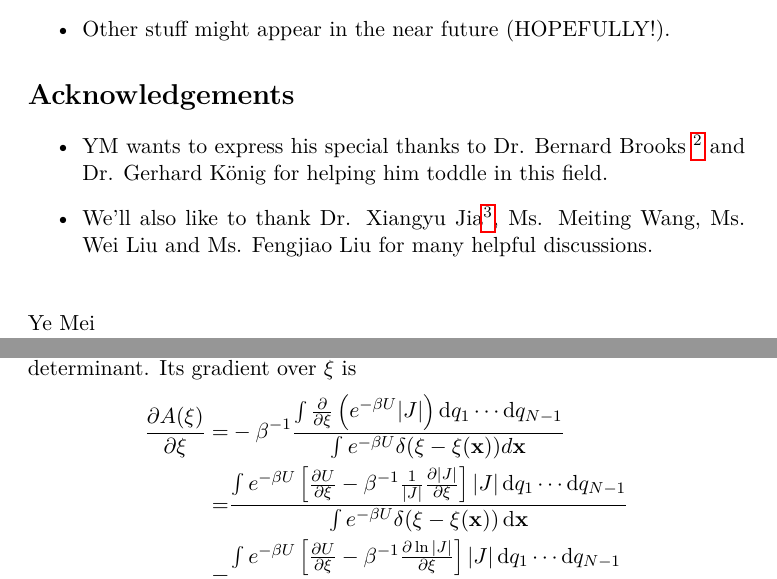
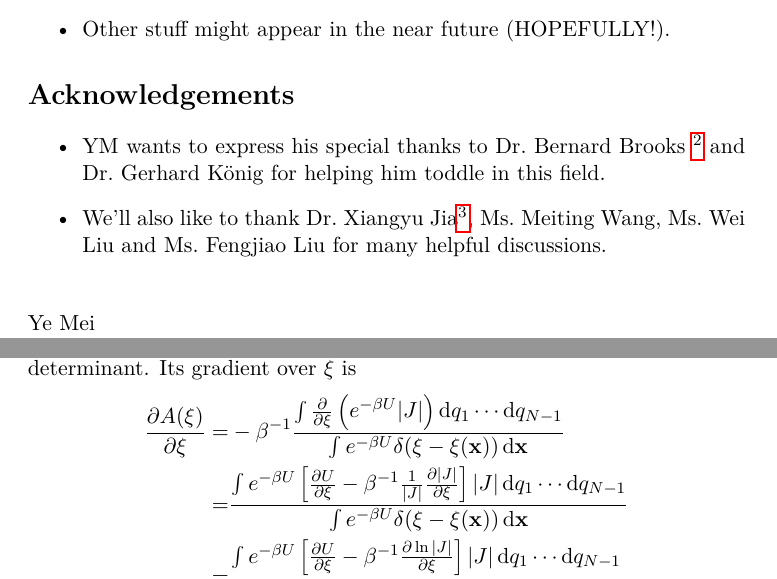
Before and after one commit to samuelymei/freeenergy, a LaTeX thesis (freeenergy.tex, which reads chapters/introduction.tex, chapters/preface.tex): two parts of pages 13 and 17 of 78, joined at a grey line, cut so that both start at the same text. The pictures show the PDF file freeenergy.pdf that the author committed with the source.

Commit message:
minor update

```diff
--- a/chapters/introduction.tex
+++ b/chapters/introduction.tex
@@ -92,7 +92,7 @@ Besides state free energy, sometimes we are also interested in the free energy p
 \end{align}
 where $J$ is the Jacobian matrix upon changing from Cartesian to generalized coordinates with its element defined as $\left[J(\xi)\right]_{ij}=\partial x_i/\partial \xi_j$. $|J|$ is its determinant. Its gradient over $\xi$ is
 \begin{align}
-\frac{\partial A(\xi)}{\partial \xi}=&-\beta^{-1}\frac{\int \frac{\partial}{\partial \xi}\left(e^{-\beta U}|J|\right)\diff q_1\cdots \diff q_{N-1}}{\int e^{-\beta U}\delta(\xi-\xi(\mathbf{x}))d\mathbf{x}}\notag\\
+\frac{\partial A(\xi)}{\partial \xi}=&-\beta^{-1}\frac{\int \frac{\partial}{\partial \xi}\left(e^{-\beta U}|J|\right)\diff q_1\cdots \diff q_{N-1}}{\int e^{-\beta U}\delta(\xi-\xi(\mathbf{x}))\diff\mathbf{x}}\notag\\
                                     =&\frac{\int e^{-\beta U}\left[\frac{\partial U}{\partial \xi}-\beta^{-1}\frac{1}{|J|}\frac{\partial |J|}{\partial \xi}\right]|J|\diff q_1\cdots \diff q_{N-1}}{\int e^{-\beta U}\delta(\xi-\xi(\mathbf{x}))\diff \mathbf{x}}\notag\\
                                     =&\frac{\int e^{-\beta U}\left[\frac{\partial U}{\partial \xi}-\beta^{-1}\frac{\partial \ln|J|}{\partial \xi}\right]|J|\diff q_1\cdots \diff q_{N-1}}{\int e^{-\beta U}\delta(\xi-\xi(\mathbf{x}))\diff \mathbf{x}}\notag\\
                                     =&\frac{\int e^{-\beta U}\left[\frac{\partial U}{\partial \xi}-\beta^{-1}\frac{\partial \ln|J|}{\partial \xi}\right]\delta(\xi-\xi(\mathbf{x}))\diff\mathbf{x}}{\int e^{-\beta U}\delta(\xi-\xi(\mathbf{x}))\diff \mathbf{x}}\notag\\
--- a/chapters/preface.tex
+++ b/chapters/preface.tex
@@ -18,8 +18,8 @@ The website\footnote{\url{https://github.com/samuelymei/}} for this file contain
 %%%%%%%%%%%%%%%%%%%%%%%%%%%%%%%%%%%%
 \section*{Acknowledgements}
 \begin{itemize}
-\item YM wants to express his special thanks to Dr. Bernard Brooks \footnote{\url{https://www.lobos.nih.gov/cbs/}} and Dr. Gerhard K\"onig for helping him toddle in this field.
-\item We'll also like to thank Dr. Xiangyu Jia\footnote{\url{https://research.shanghai.nyu.edu/centers-and-institutes/chemistry/people/xiangyu-jia}}, Ms. Meiting Wang, Ms. Wei Liu and Ms. Fengjiao Liu for many helpful discussions.
+\item YM wants to express his special thanks to Dr.~Bernard Brooks \footnote{\url{https://www.lobos.nih.gov/cbs/}} and Dr.~Gerhard K\"onig for helping him toddle in this field.
+\item We'll also like to thank Dr.~Xiangyu Jia\footnote{\url{https://research.shanghai.nyu.edu/centers-and-institutes/chemistry/people/xiangyu-jia}}, Ms.~Meiting Wang, Ms.~Wei Liu and Ms.~Fengjiao Liu for many helpful discussions.
 \end{itemize}
 \mbox{}\\
 %\mbox{}\\
```
Also changed, not shown: freeenergy.pdf, 3 other files.
